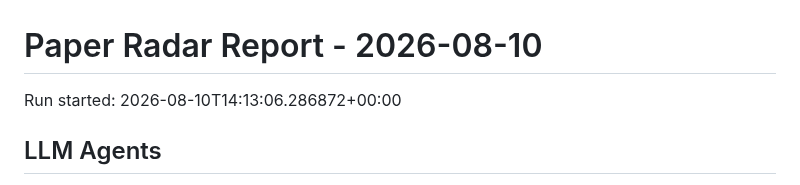
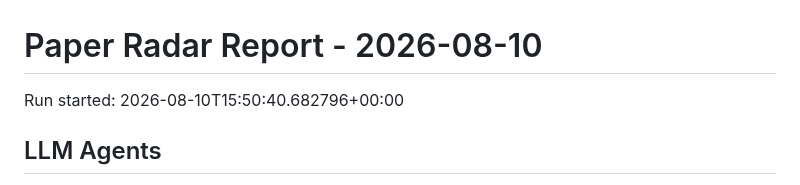
Before and after one commit to shiyongding19065-coder/paper-radar, a Markdown page: reports/2026-08-10.md, the part around the change. GitHub-like rendering.

Commit message:
Update paper radar records

```diff
--- a/reports/2026-08-10.md
+++ b/reports/2026-08-10.md
@@ -1,6 +1,6 @@
 # Paper Radar Report - 2026-08-10
 
-Run started: 2026-08-10T14:13:06.286872+00:00
+Run started: 2026-08-10T15:50:40.682796+00:00
 
 ## LLM Agents
 
```
